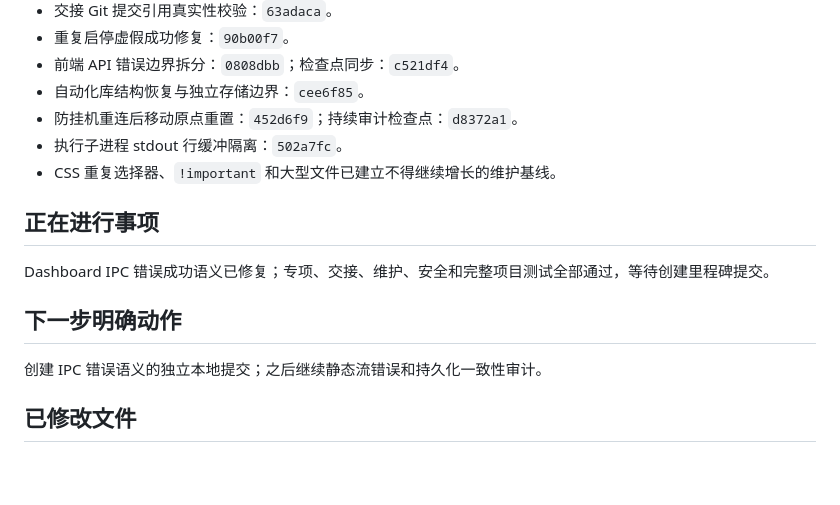
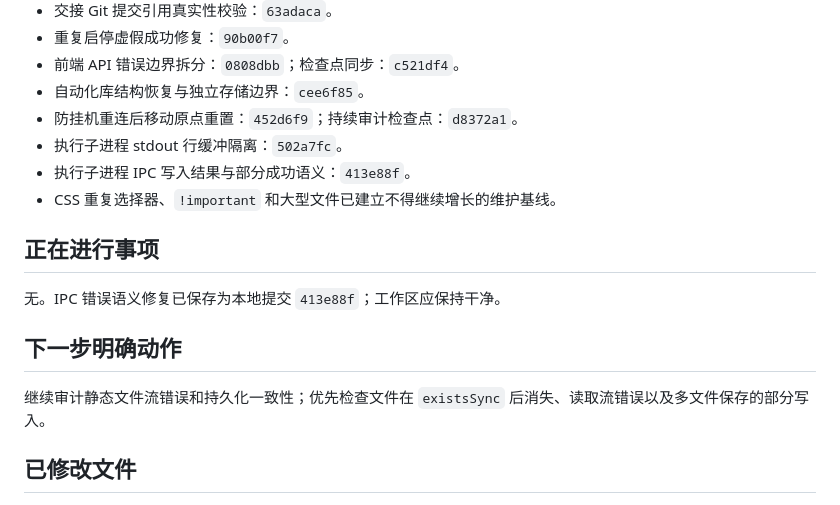
Before and after one commit to bykedie/LY-, a Markdown page: docs/current-status.md, the part around one of its changes. GitHub-like rendering; blank space fills up the shorter version.

```diff
--- a/docs/current-status.md
+++ b/docs/current-status.md
@@ -39,15 +39,16 @@
 - 自动化库结构恢复与独立存储边界：`cee6f85`。
 - 防挂机重连后移动原点重置：`452d6f9`；持续审计检查点：`d8372a1`。
 - 执行子进程 stdout 行缓冲隔离：`502a7fc`。
+- 执行子进程 IPC 写入结果与部分成功语义：`413e88f`。
 - CSS 重复选择器、`!important` 和大型文件已建立不得继续增长的维护基线。
 
 ## 正在进行事项
 
-Dashboard IPC 错误成功语义已修复；专项、交接、维护、安全和完整项目测试全部通过，等待创建里程碑提交。
+无。IPC 错误语义修复已保存为本地提交 `413e88f`；工作区应保持干净。
 
 ## 下一步明确动作
 
-创建 IPC 错误语义的独立本地提交；之后继续静态流错误和持久化一致性审计。
+继续审计静态文件流错误和持久化一致性；优先检查文件在 `existsSync` 后消失、读取流错误以及多文件保存的部分写入。
 
 ## 已修改文件
 
```
Also changed, not shown: other parts of docs/current-status.md (+1 -1 lines), docs/work-log.md (+11 -0 lines).
